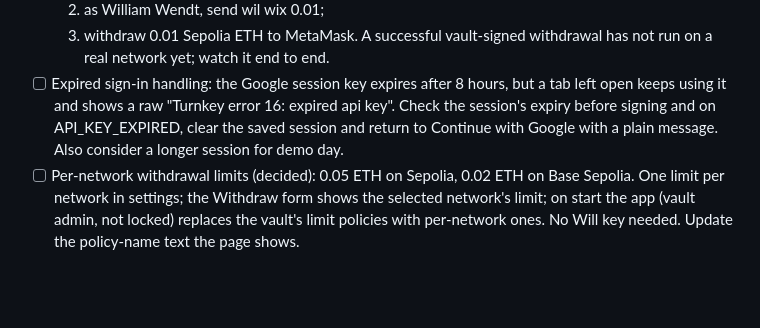
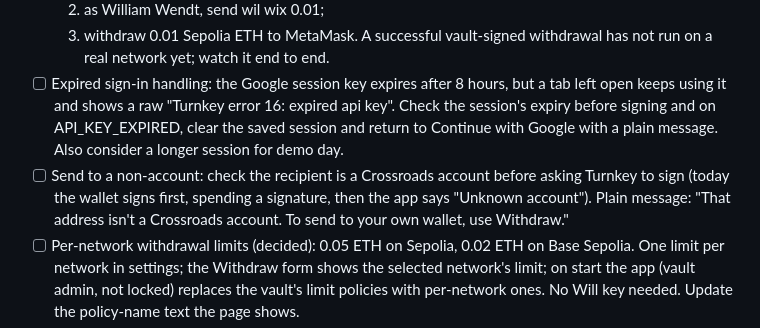
Before and after one commit to wilwixqa1/crossroads-turnkey, a Markdown page: docs/BACKLOG.md, the part around the change. Drawn GitHub-style; blank space fills up the shorter version.

Commit message:
Backlog: check the Send recipient before signing

```diff
--- a/docs/BACKLOG.md
+++ b/docs/BACKLOG.md
@@ -9,6 +9,7 @@ Actionable work only, roughly in order. Facts that are not work live as comments
   2. as William Wendt, send wil wix 0.01;
   3. withdraw 0.01 Sepolia ETH to MetaMask. A successful vault-signed withdrawal has not run on a real network yet; watch it end to end.
 - [ ] Expired sign-in handling: the Google session key expires after 8 hours, but a tab left open keeps using it and shows a raw "Turnkey error 16: expired api key". Check the session's expiry before signing and on API_KEY_EXPIRED, clear the saved session and return to Continue with Google with a plain message. Also consider a longer session for demo day.
+- [ ] Send to a non-account: check the recipient is a Crossroads account before asking Turnkey to sign (today the wallet signs first, spending a signature, then the app says "Unknown account"). Plain message: "That address isn't a Crossroads account. To send to your own wallet, use Withdraw."
 - [ ] Per-network withdrawal limits (decided): 0.05 ETH on Sepolia, 0.02 ETH on Base Sepolia. One limit per network in settings; the Withdraw form shows the selected network's limit; on start the app (vault admin, not locked) replaces the vault's limit policies with per-network ones. No Will key needed. Update the policy-name text the page shows.
 - [ ] Proof page (Phase 5), linked from the header:
   - code version: ROFL app ID, enclave identity and image digest from the committed manifest, explorer link;
```
